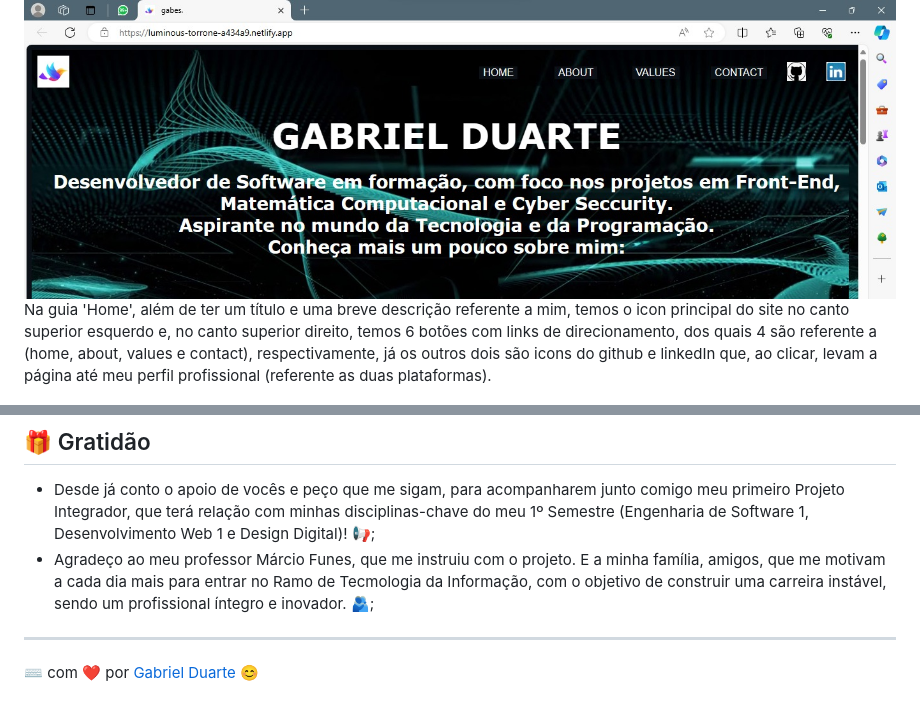
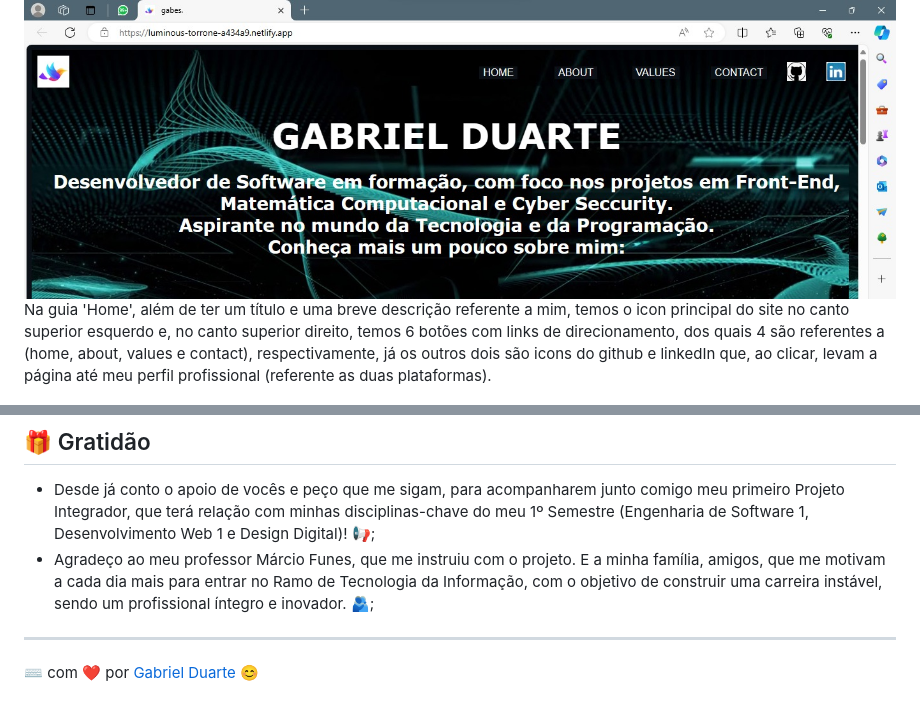
Before and after one commit to duartegab/This_Is_Duartegab, a Markdown page: README.md, 2 parts joined by grey strips. GitHub-like rendering.

```diff
--- a/README.md
+++ b/README.md
@@ -15,7 +15,7 @@ Clique nesse link **(https://luminous-torrone-a434a9.netlify.app/)** para poder
 Segue em anexo os prints do site, explicando cada parte dele:
 
 ![Home](https://github.com/duartegab/This_Is_Duartegab/blob/main/f3dfd0a1-7c3f-4d6a-ada7-8bb24b5cb27e.jpg?raw=true)
-Na guia 'Home', além de ter um título e uma breve descrição referente a mim, temos o icon principal do site no canto superior esquerdo e, no canto superior direito, temos 6 botões com links de direcionamento, dos quais 4 são referente a (home, about, values e contact), respectivamente, já os outros dois são icons do github e linkedIn que, ao clicar, levam a página até meu perfil profissional (referente as duas plataformas).
+Na guia 'Home', além de ter um título e uma breve descrição referente a mim, temos o icon principal do site no canto superior esquerdo e, no canto superior direito, temos 6 botões com links de direcionamento, dos quais 4 são referentes a (home, about, values e contact), respectivamente, já os outros dois são icons do github e linkedIn que, ao clicar, levam a página até meu perfil profissional (referente as duas plataformas).
 
 
 
@@ -52,7 +52,7 @@ As instruções abaixo irão permitir que você possa ter acesso ao meu código-
 ## 🎁 Gratidão
 
 * Desde já conto o apoio de vocês e peço que me sigam, para acompanharem junto comigo meu primeiro Projeto Integrador, que terá relação com minhas disciplinas-chave do meu 1º Semestre (Engenharia de Software 1, Desenvolvimento Web 1 e Design Digital)! 📢;
-* Agradeço ao meu professor Márcio Funes, que me instruiu com o projeto. E a minha família, amigos, que me motivam a cada dia mais para entrar no Ramo de Tecmologia da Informação, com o objetivo de construir uma carreira instável, sendo um profissional íntegro e inovador. 🫂;
+* Agradeço ao meu professor Márcio Funes, que me instruiu com o projeto. E a minha família, amigos, que me motivam a cada dia mais para entrar no Ramo de Tecnologia da Informação, com o objetivo de construir uma carreira instável, sendo um profissional íntegro e inovador. 🫂;
 
 ---
 ⌨️ com ❤️ por [Gabriel Duarte](https://github.com/duartegab) 😊
```
